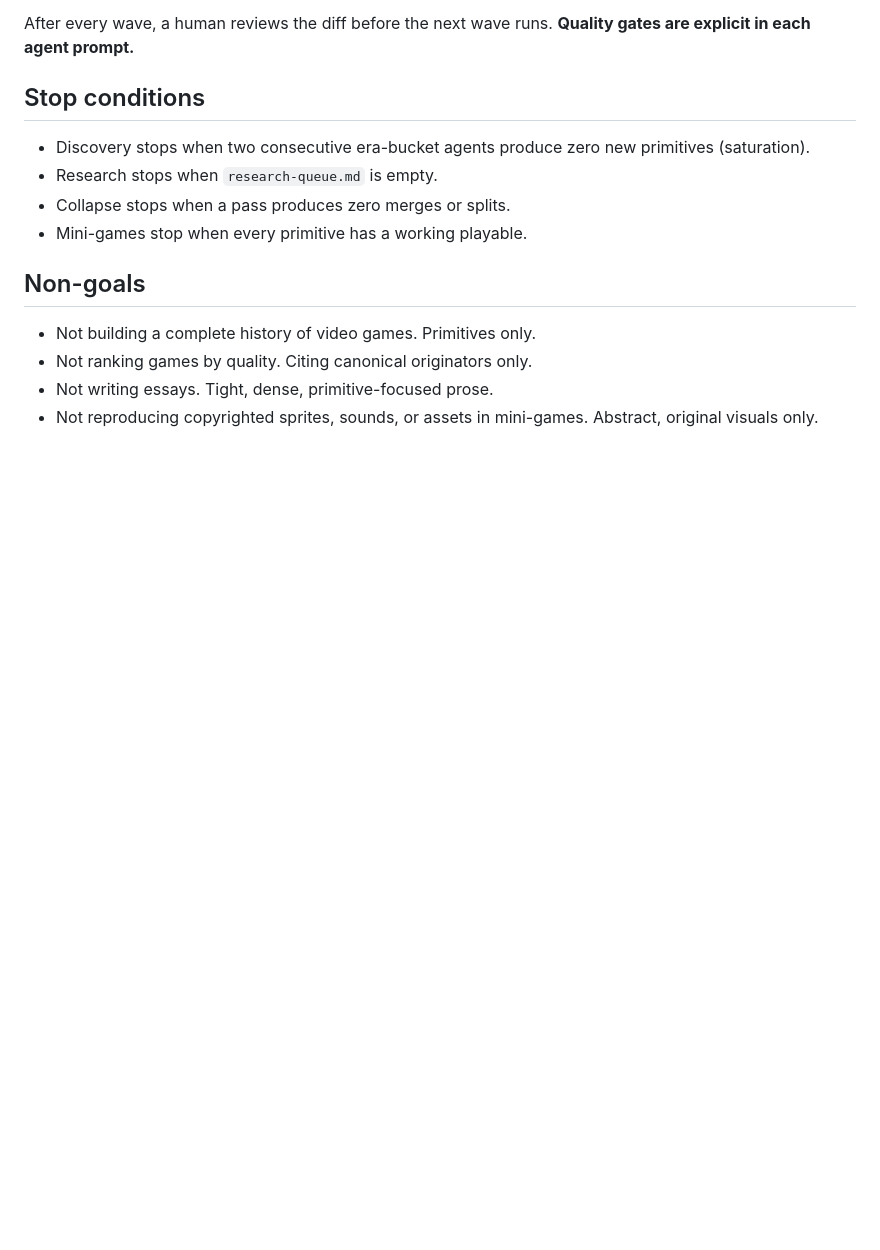
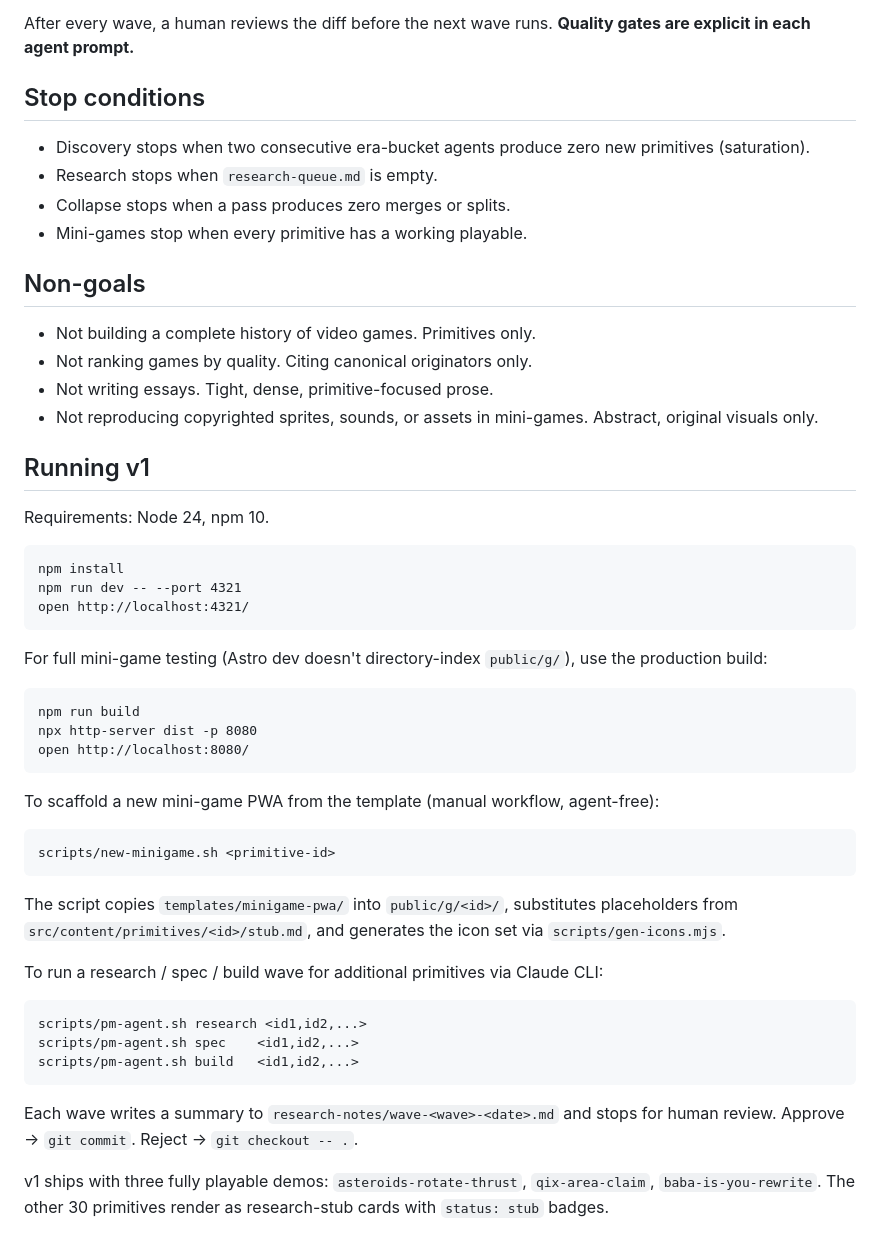
Before and after one commit to kai-denrei/gaming-primitives, a Markdown page: README.md, the part around the change. Drawn GitHub-style; blank space fills up the shorter version.

Commit message:
docs: README v1 run instructions

````diff
--- a/README.md
+++ b/README.md
@@ -81,3 +81,41 @@ After every wave, a human reviews the diff before the next wave runs. **Quality
 - Not ranking games by quality. Citing canonical originators only.
 - Not writing essays. Tight, dense, primitive-focused prose.
 - Not reproducing copyrighted sprites, sounds, or assets in mini-games. Abstract, original visuals only.
+
+## Running v1
+
+Requirements: Node 24, npm 10.
+
+```
+npm install
+npm run dev -- --port 4321
+open http://localhost:4321/
+```
+
+For full mini-game testing (Astro dev doesn't directory-index `public/g/`), use the production build:
+
+```
+npm run build
+npx http-server dist -p 8080
+open http://localhost:8080/
+```
+
+To scaffold a new mini-game PWA from the template (manual workflow, agent-free):
+
+```
+scripts/new-minigame.sh <primitive-id>
+```
+
+The script copies `templates/minigame-pwa/` into `public/g/<id>/`, substitutes placeholders from `src/content/primitives/<id>/stub.md`, and generates the icon set via `scripts/gen-icons.mjs`.
+
+To run a research / spec / build wave for additional primitives via Claude CLI:
+
+```
+scripts/pm-agent.sh research <id1,id2,...>
+scripts/pm-agent.sh spec    <id1,id2,...>
+scripts/pm-agent.sh build   <id1,id2,...>
+```
+
+Each wave writes a summary to `research-notes/wave-<wave>-<date>.md` and stops for human review. Approve → `git commit`. Reject → `git checkout -- .`.
+
+v1 ships with three fully playable demos: `asteroids-rotate-thrust`, `qix-area-claim`, `baba-is-you-rewrite`. The other 30 primitives render as research-stub cards with `status: stub` badges.
````
